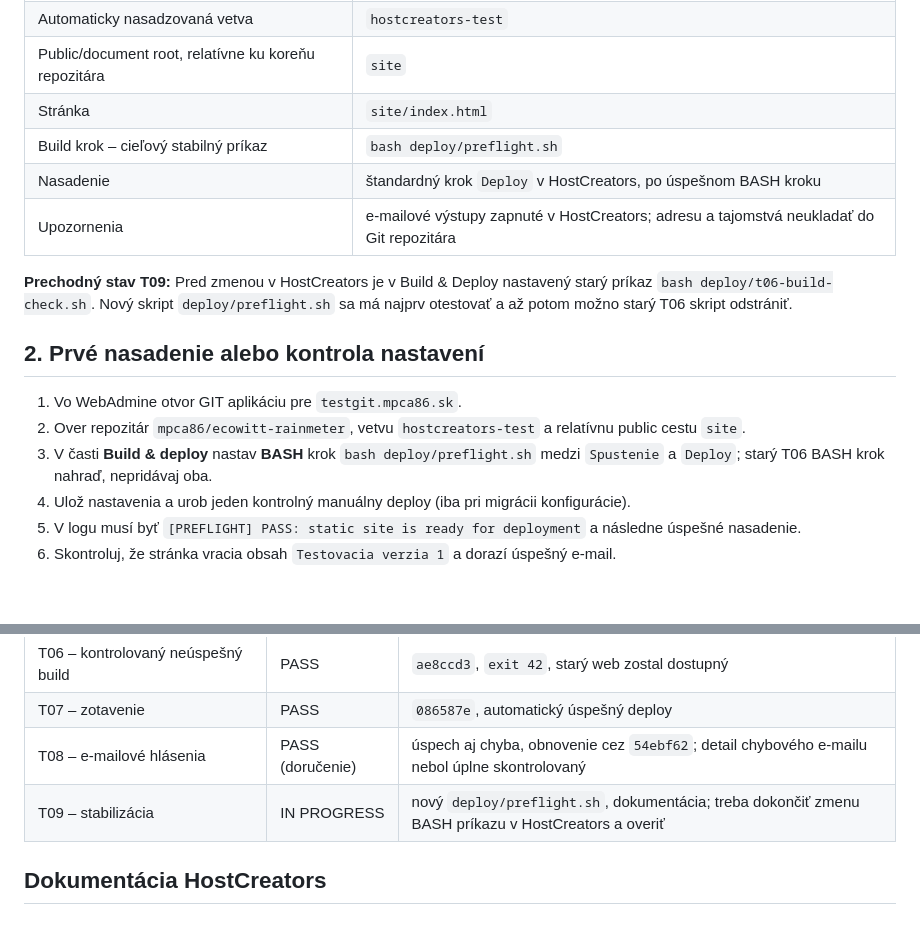
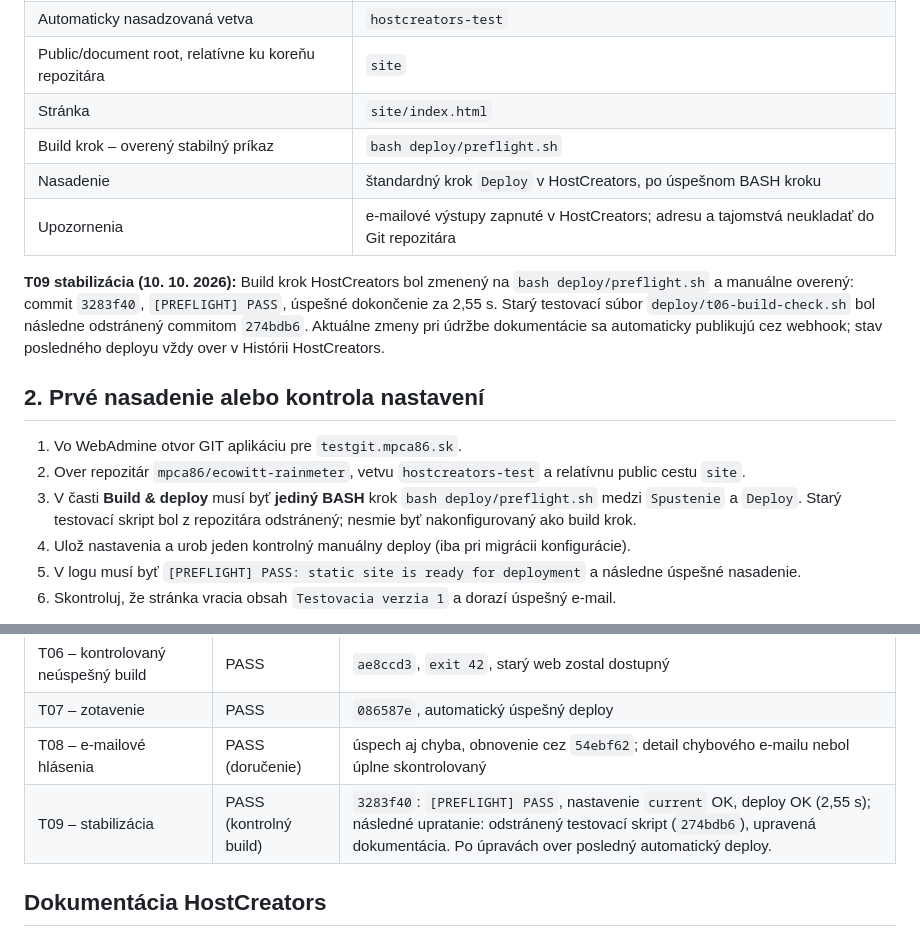
Before and after one commit to mpca86/ecowitt-rainmeter, a Markdown page: DEPLOYMENT.md, 2 parts joined by grey strips. Drawn GitHub-style; blank space fills up the shorter version.

Commit message:
docs(deploy): finalize T09 preflight migration and clean-up record

```diff
--- a/DEPLOYMENT.md
+++ b/DEPLOYMENT.md
@@ -13,18 +13,17 @@
 | Automaticky nasadzovaná vetva | `hostcreators-test` |
 | Public/document root, relatívne ku koreňu repozitára | `site` |
 | Stránka | `site/index.html` |
-| Build krok – cieľový stabilný príkaz | `bash deploy/preflight.sh` |
+| Build krok – overený stabilný príkaz | `bash deploy/preflight.sh` |
 | Nasadenie | štandardný krok `Deploy` v HostCreators, po úspešnom BASH kroku |
 | Upozornenia | e-mailové výstupy zapnuté v HostCreators; adresu a tajomstvá neukladať do Git repozitára |
 
-**Prechodný stav T09:** Pred zmenou v HostCreators je v Build & Deploy nastavený starý príkaz
-`bash deploy/t06-build-check.sh`. Nový skript `deploy/preflight.sh` sa má najprv otestovať a až potom možno starý T06 skript odstrániť.
+**T09 stabilizácia (10. 10. 2026):** Build krok HostCreators bol zmenený na `bash deploy/preflight.sh` a manuálne overený: commit `3283f40`, `[PREFLIGHT] PASS`, úspešné dokončenie za 2,55 s. Starý testovací súbor `deploy/t06-build-check.sh` bol následne odstránený commitom `274bdb6`. Aktuálne zmeny pri údržbe dokumentácie sa automaticky publikujú cez webhook; stav posledného deployu vždy over v Histórii HostCreators.
 
 ## 2. Prvé nasadenie alebo kontrola nastavení
 
 1. Vo WebAdmine otvor GIT aplikáciu pre `testgit.mpca86.sk`.
 2. Over repozitár `mpca86/ecowitt-rainmeter`, vetvu `hostcreators-test` a relatívnu public cestu `site`.
-3. V časti **Build & deploy** nastav **BASH** krok `bash deploy/preflight.sh` medzi `Spustenie` a `Deploy`; starý T06 BASH krok nahraď, nepridávaj oba.
+3. V časti **Build & deploy** musí byť **jediný BASH** krok `bash deploy/preflight.sh` medzi `Spustenie` a `Deploy`. Starý testovací skript bol z repozitára odstránený; nesmie byť nakonfigurovaný ako build krok.
 4. Ulož nastavenia a urob jeden kontrolný manuálny deploy (iba pri migrácii konfigurácie).
 5. V logu musí byť `[PREFLIGHT] PASS: static site is ready for deployment` a následne úspešné nasadenie.
 6. Skontroluj, že stránka vracia obsah `Testovacia verzia 1` a dorazí úspešný e-mail.
@@ -91,7 +90,7 @@ Pri naliehavom incidente nemeň naraz viac vecí. Najprv identifikuj posledný f
 | T06 – kontrolovaný neúspešný build | PASS | `ae8ccd3`, `exit 42`, starý web zostal dostupný |
 | T07 – zotavenie | PASS | `086587e`, automatický úspešný deploy |
 | T08 – e-mailové hlásenia | PASS (doručenie) | úspech aj chyba, obnovenie cez `54ebf62`; detail chybového e-mailu nebol úplne skontrolovaný |
-| T09 – stabilizácia | IN PROGRESS | nový `deploy/preflight.sh`, dokumentácia; treba dokončiť zmenu BASH príkazu v HostCreators a overiť |
+| T09 – stabilizácia | PASS (kontrolný build) | `3283f40`: `[PREFLIGHT] PASS`, nastavenie `current` OK, deploy OK (2,55 s); následné upratanie: odstránený testovací skript (`274bdb6`), upravená dokumentácia. Po úpravách over posledný automatický deploy. |
 
 ## Dokumentácia HostCreators
 
```
